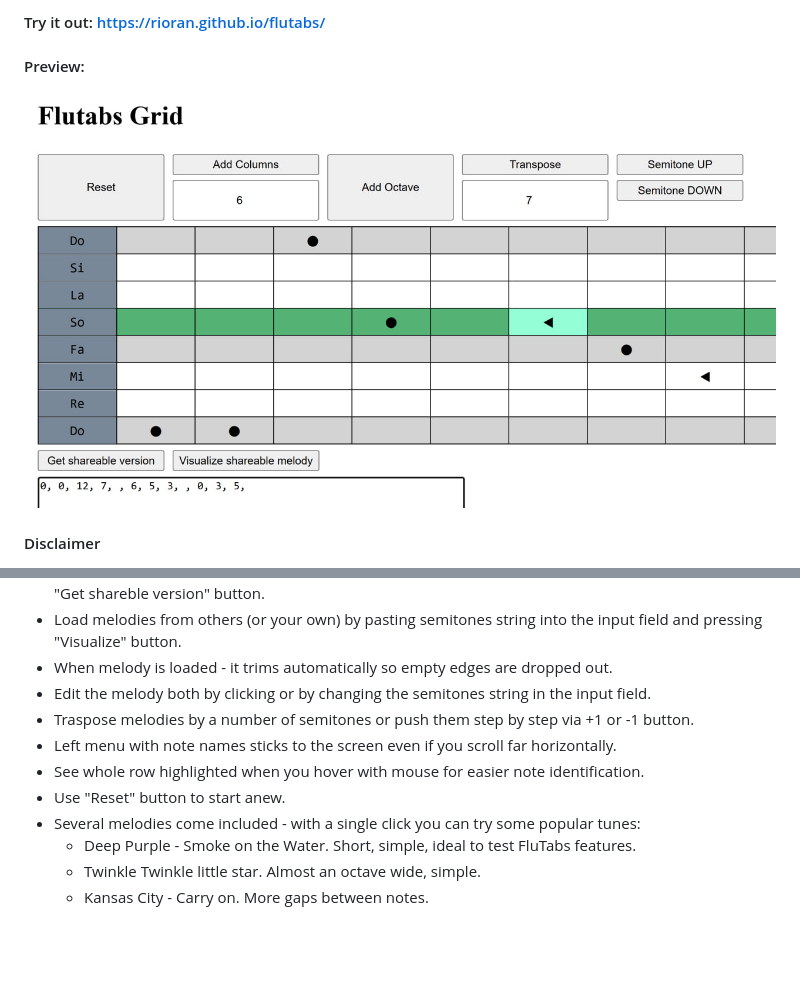
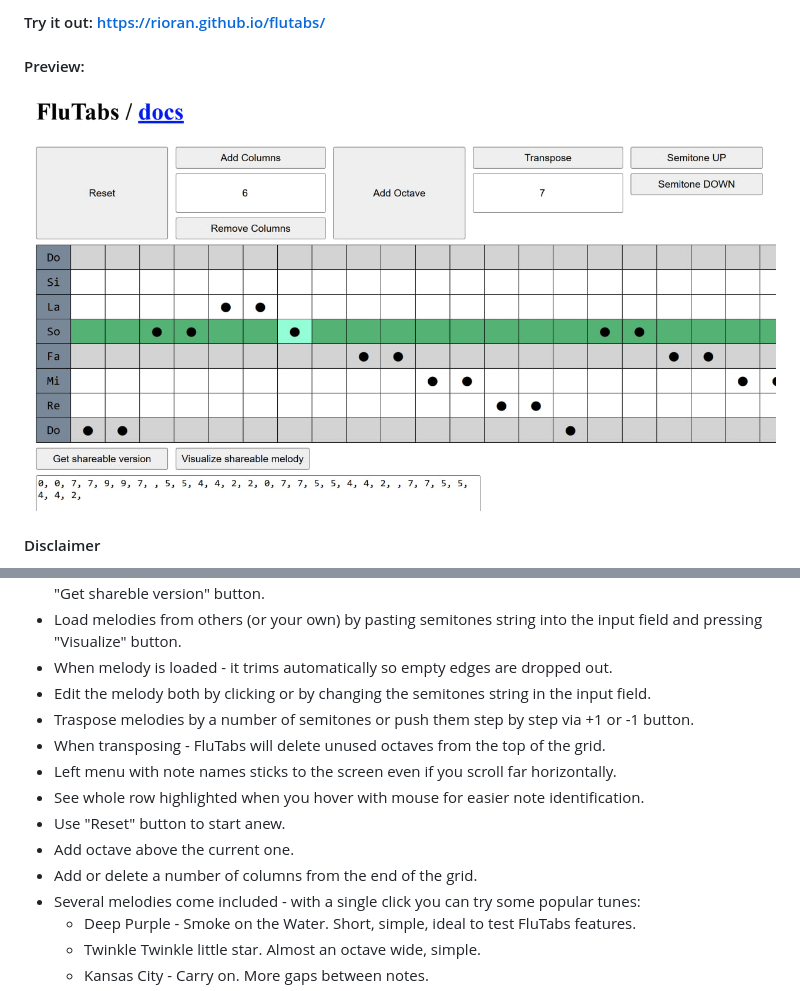
Before and after one commit to Rioran/flutabs, a Markdown page: README.md, 2 parts joined by grey strips. Drawn GitHub-style; pictures changed too: static/images/interface.jpg; blank space fills up the shorter version.

Commit message:
docs: update interface image & add info on octave/columns manipulation

```diff
--- a/README.md
+++ b/README.md
@@ -46,9 +46,12 @@ So here comes FluTabs to land me a hand. How:
 - When melody is loaded - it trims automatically so empty edges are dropped out.
 - Edit the melody both by clicking or by changing the semitones string in the input field.
 - Traspose melodies by a number of semitones or push them step by step via +1 or -1 button.
+- When transposing - FluTabs will delete unused octaves from the top of the grid.
 - Left menu with note names sticks to the screen even if you scroll far horizontally.
 - See whole row highlighted when you hover with mouse for easier note identification.
 - Use "Reset" button to start anew.
+- Add octave above the current one.
+- Add or delete a number of columns from the end of the grid.
 - Several melodies come included - with a single click you can try some popular tunes:
   - Deep Purple - Smoke on the Water. Short, simple, ideal to test FluTabs features.
   - Twinkle Twinkle little star. Almost an octave wide, simple.
```
